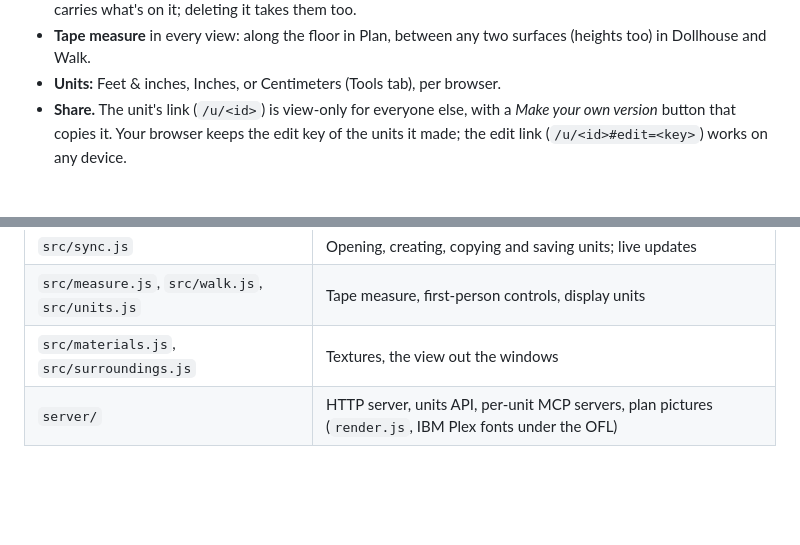
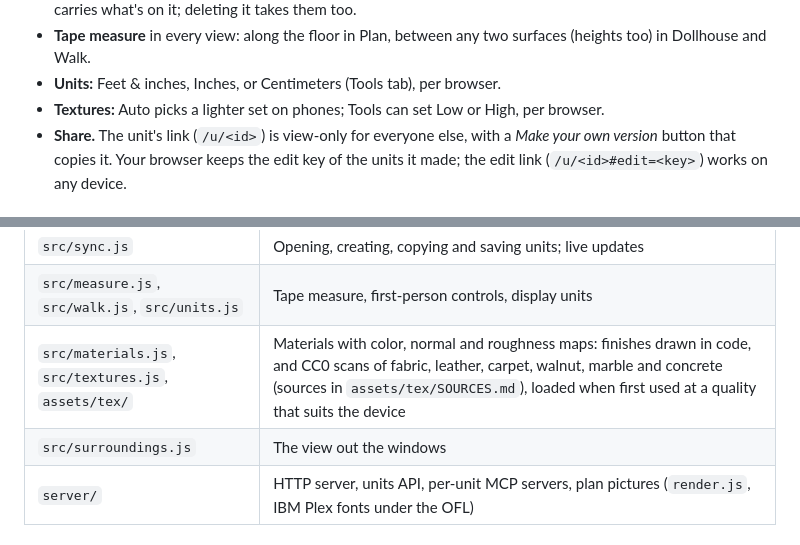
Before and after one commit to realAndi/3DLivingSpace, a Markdown page: README.md, 2 parts joined by grey strips. Drawn GitHub-style; blank space fills up the shorter version.

Commit message:
README: textures
Co-Authored-By: Claude Opus 5.5 (1M context) <noreply@anthropic.com>
Claude-Session: https://claude.ai/code/session_01HYq8oqjRNyt4ZA12t8wXqS

```diff
--- a/README.md
+++ b/README.md
@@ -45,6 +45,7 @@ who can look around and make their own version.
 - **Tape measure** in every view: along the floor in Plan, between any two
   surfaces (heights too) in Dollhouse and Walk.
 - **Units:** Feet & inches, Inches, or Centimeters (Tools tab), per browser.
+- **Textures:** Auto picks a lighter set on phones; Tools can set Low or High, per browser.
 - **Share.** The unit's link (`/u/<id>`) is view-only for everyone else, with a
   *Make your own version* button that copies it. Your browser keeps the edit key
   of the units it made; the edit link (`/u/<id>#edit=<key>`) works on any device.
@@ -155,7 +156,8 @@ fixes the origin used in links.
 | `src/furniture.js`, `src/layout.js` | 3D furniture and custom pieces; placing, dragging, clearances |
 | `src/sync.js` | Opening, creating, copying and saving units; live updates |
 | `src/measure.js`, `src/walk.js`, `src/units.js` | Tape measure, first-person controls, display units |
-| `src/materials.js`, `src/surroundings.js` | Textures, the view out the windows |
+| `src/materials.js`, `src/textures.js`, `assets/tex/` | Materials with color, normal and roughness maps: finishes drawn in code, and CC0 scans of fabric, leather, carpet, walnut, marble and concrete (sources in `assets/tex/SOURCES.md`), loaded when first used at a quality that suits the device |
+| `src/surroundings.js` | The view out the windows |
 | `server/` | HTTP server, units API, per-unit MCP servers, plan pictures (`render.js`, IBM Plex fonts under the OFL) |
 
 ## Deploying
```
